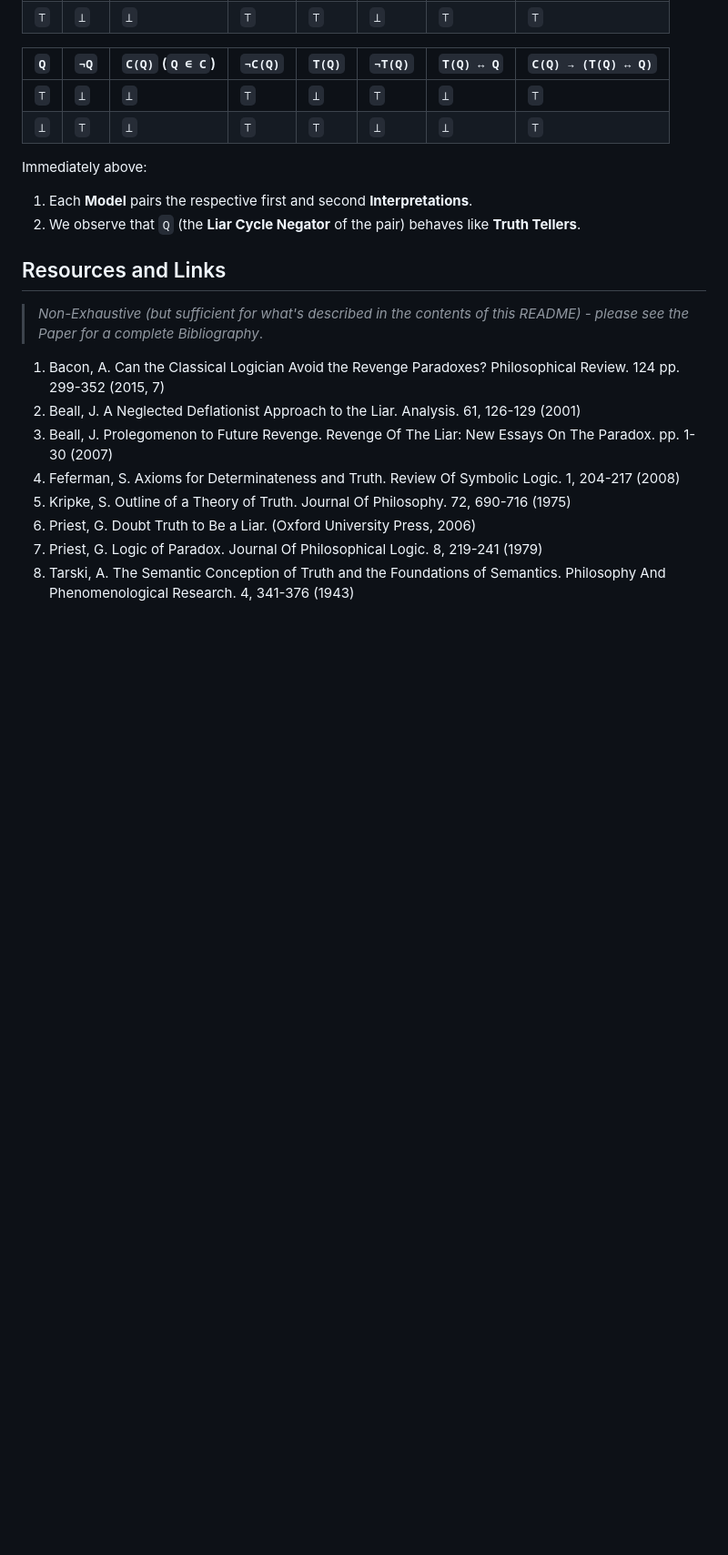
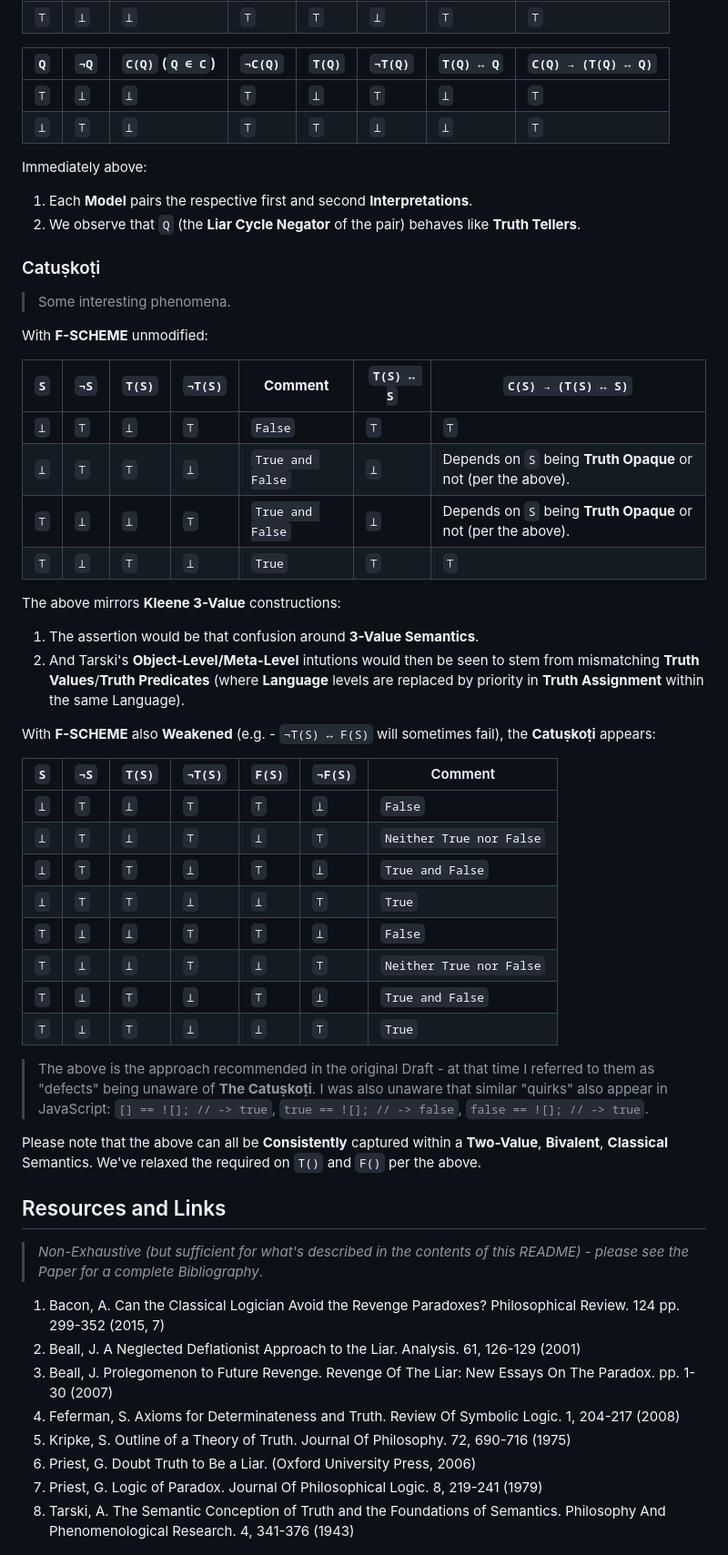
Before and after one commit to Thoughtscript/truth-eliminability-sorting-algorithm, a Markdown page: README.md, the part around one of its changes. Shown at 91% size. Rendered like a GitHub page; blank space fills up the shorter version.

Commit message:
additional comments

```diff
--- a/README.md
+++ b/README.md
@@ -175,6 +175,40 @@ Immediately above:
 1. Each **Model** pairs the respective first and second **Interpretations**.
 2. We observe that `Q` (the **Liar Cycle Negator** of the pair) behaves like **Truth Tellers**.
 
+### Catuṣkoṭi
+
+> Some interesting phenomena.
+
+With **F-SCHEME** unmodified:
+
+| `S` | `¬S` | `T(S)` | `¬T(S)` | **Comment** | `T(S) ↔ S` | `C(S) → (T(S) ↔ S)` |
+| --- | --- | --- | --- | --- | --- | --- |
+| `⊥` | `⊤` | `⊥` | `⊤` | `False` | `⊤` |  `⊤` |
+| `⊥` | `⊤` | `⊤` | `⊥` | `True and False` | `⊥` | Depends on `S` being **Truth Opaque** or not (per the above). |
+| `⊤` | `⊥` | `⊥` | `⊤` | `True and False` | `⊥` | Depends on `S` being **Truth Opaque** or not (per the above). |
+| `⊤` | `⊥` | `⊤` | `⊥` | `True` | `⊤` |  `⊤` |
+
+The above mirrors **Kleene 3-Value** constructions:
+1. The assertion would be that confusion around **3-Value Semantics**.
+2. And Tarski's **Object-Level/Meta-Level** intutions would then be seen to stem from mismatching **Truth Values**/**Truth Predicates** (where **Language** levels are replaced by priority in **Truth Assignment** within the same Language).
+
+With **F-SCHEME** also **Weakened** (e.g. - `¬T(S) ↔ F(S)` will sometimes fail), the **Catuṣkoṭi** appears:
+
+| `S` | `¬S` | `T(S)` | `¬T(S)` | `F(S)` | `¬F(S)` | Comment |
+| --- | --- | --- | --- | --- | --- | --- |
+| `⊥` | `⊤` | `⊥` | `⊤` | `⊤` | `⊥` | `False` |
+| `⊥` | `⊤` | `⊥` | `⊤` | `⊥` | `⊤` | `Neither True nor False` |
+| `⊥` | `⊤` | `⊤` | `⊥` | `⊤` | `⊥` | `True and False` |
+| `⊥` | `⊤` | `⊤` | `⊥` | `⊥` | `⊤` | `True` |
+| `⊤` | `⊥` | `⊥` | `⊤` | `⊤` | `⊥` | `False` |
+| `⊤` | `⊥` | `⊥` | `⊤` | `⊥` | `⊤` | `Neither True nor False` |
+| `⊤` | `⊥` | `⊤` | `⊥` | `⊤` | `⊥` | `True and False` |
+| `⊤` | `⊥` | `⊤` | `⊥` | `⊥` | `⊤` | `True` |
+
+> The above is the approach recommended in the original Draft - at that time I referred to them as "defects" being unaware of **The Catuṣkoṭi**. I was also unaware that similar "quirks" also appear in JavaScript: `[] == ![]; // -> true`, `true == ![]; // -> false`, `false == ![]; // -> true`.
+
+Please note that the above can all be **Consistently** captured within a **Two-Value**, **Bivalent**, **Classical** Semantics. We've relaxed the required on `T()` and `F()` per the above.
+
 ## Resources and Links
 
 > *Non-Exhaustive (but sufficient for what's described in the contents of this README) - please see the Paper for a complete Bibliography*.
```
Also changed, not shown: other parts of README.md (+1 -1 lines).
